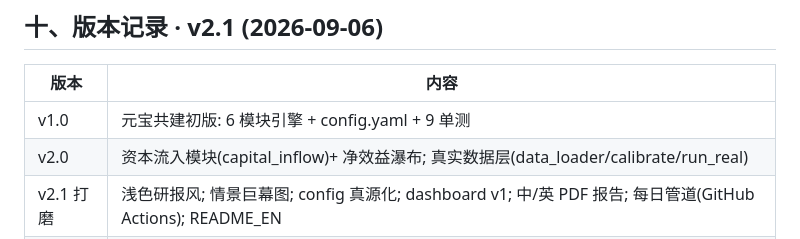
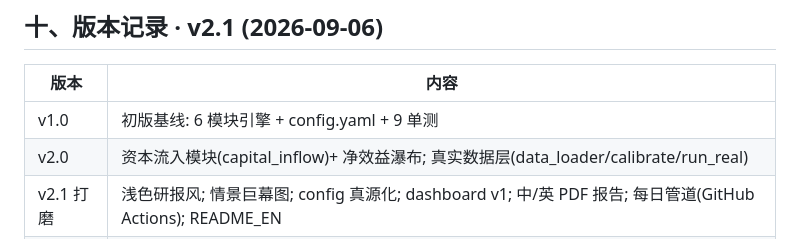
Before and after one commit to Justinjchen-Cornell/RMB-Macro-Sim, a Markdown page: README.md, the part around the change. Rendered like a GitHub page.

Commit message:
README: v1 baseline wording (remove external tool attribution)

```diff
--- a/README.md
+++ b/README.md
@@ -310,7 +310,7 @@ dashboard.html → 自动提交 → Pages 自动重建。**需在仓库 Settings
 
 | 版本 | 内容 |
 |---|---|
-| v1.0 | 元宝共建初版: 6 模块引擎 + config.yaml + 9 单测 |
+| v1.0 | 初版基线: 6 模块引擎 + config.yaml + 9 单测 |
 | v2.0 | 资本流入模块(capital_inflow)+ 净效益瀑布; 真实数据层(data_loader/calibrate/run_real) |
 | v2.1 打磨 | 浅色研报风; 情景巨幕图; config 真源化; dashboard v1; 中/英 PDF 报告; 每日管道(GitHub Actions); README_EN |
 | v2.1 传播+实用 | 三包络展望 + 信号→动作表 + 日卡/结论卡 + 标题库; 滑块扩至 **-5%~15%**; 代码审查 8×P1 修复 |
```
